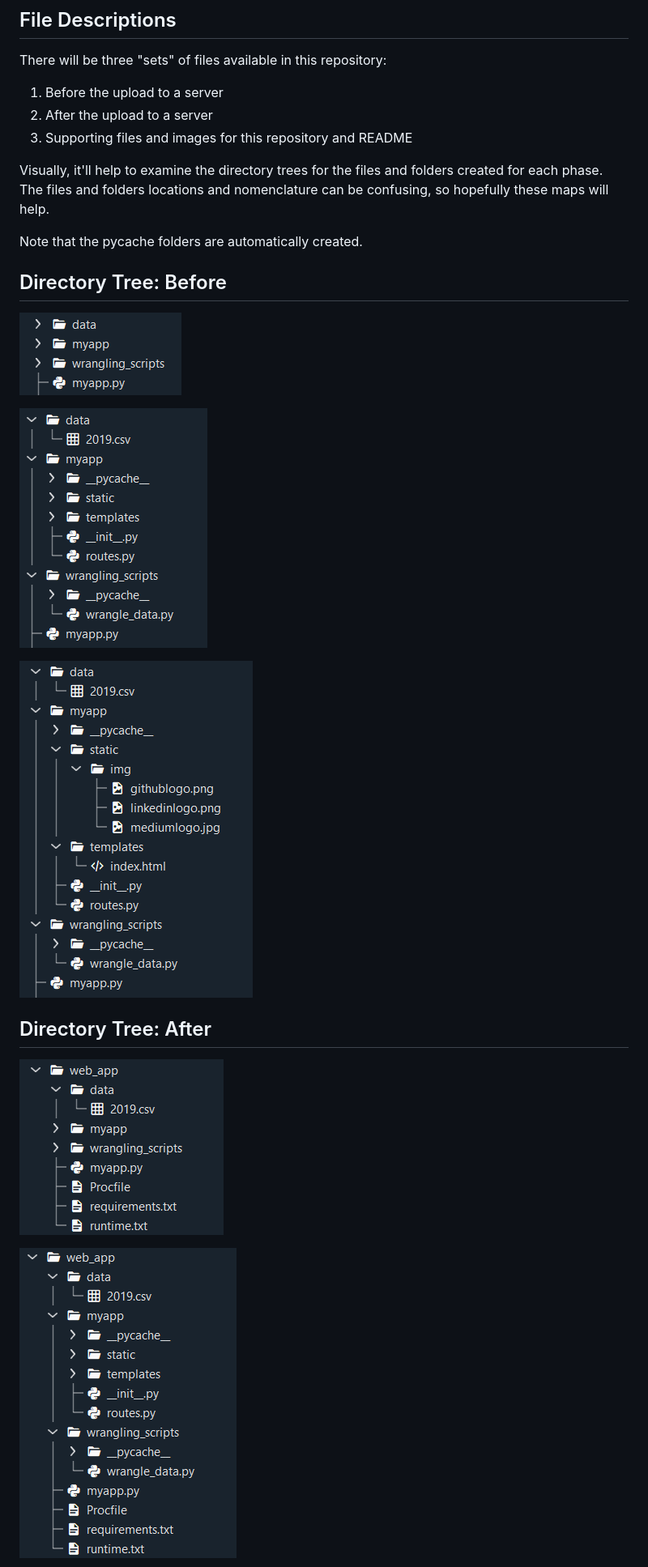
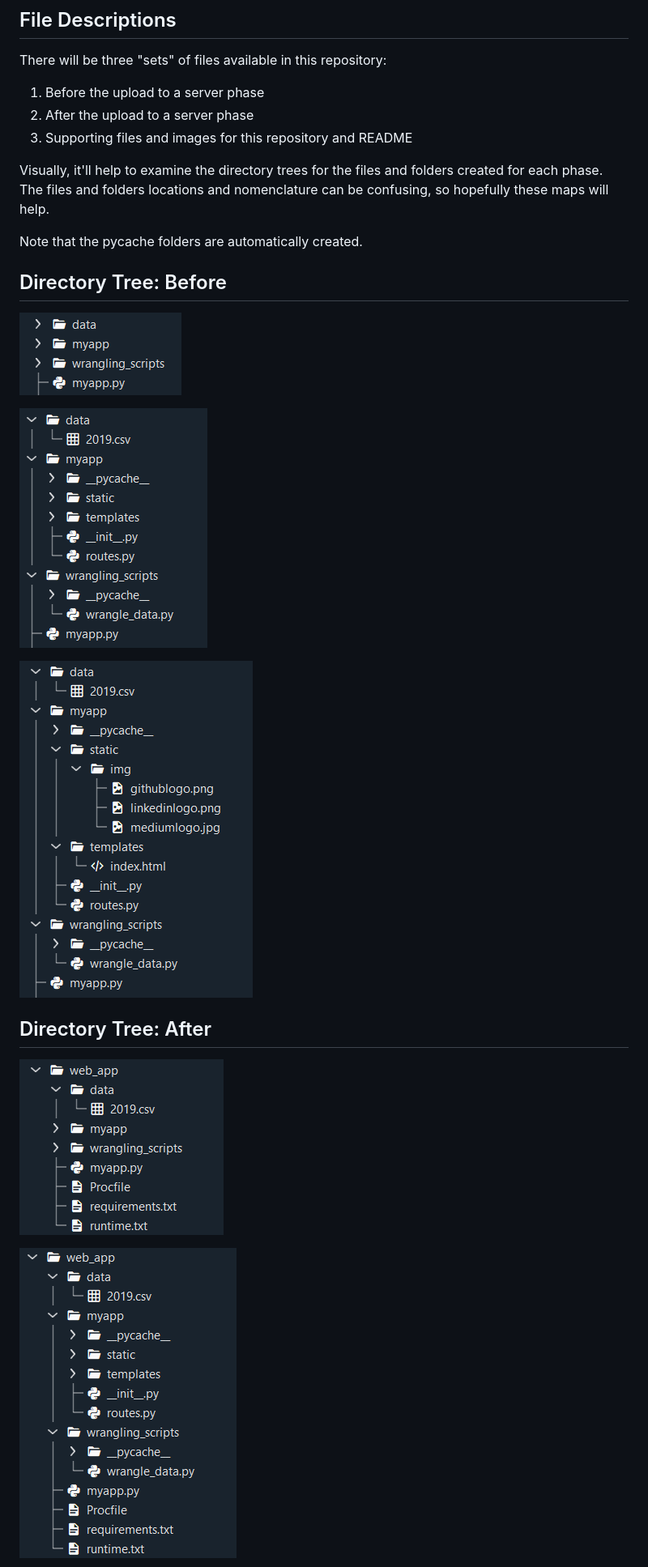
Before and after one commit to clickityKlein/Data-Dashboard-Template, a Markdown page: README.md, the part around the change printed below. Shown: that part at 81% size. Rendered like a GitHub page.

```diff
--- a/README.md
+++ b/README.md
@@ -55,8 +55,8 @@ this exact webpage, but hopefully other users finding the same issues.
 
 ## File Descriptions
 There will be three "sets" of files available in this repository:
-1. Before the upload to a server
-2. After the upload to a server
+1. Before the upload to a server phase
+2. After the upload to a server phase
 3. Supporting files and images for this repository and README
 
 Visually, it'll help to examine the directory trees for the files and folders created
@@ -65,5 +65,6 @@ hopefully these maps will help.
 
 Note that the pycache folders are automatically created.
 
+
 ## Directory Tree: Before
 
```
Also changed, not shown: other parts of README.md (+35 -7 lines).
